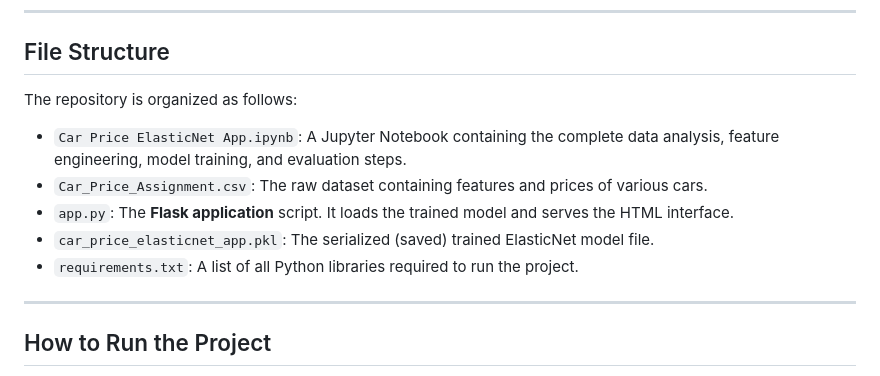
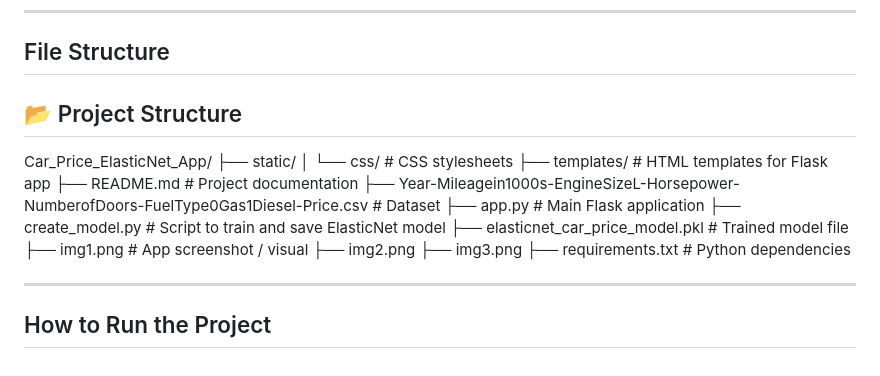
Before and after one commit to nadeem1615/Data-Science, a Markdown page: Supervised/Car_Price_ElasticNet_App/README.md, the part around the change printed below. Rendered like a GitHub page.

```diff
--- a/Supervised/Car_Price_ElasticNet_App/README.md
+++ b/Supervised/Car_Price_ElasticNet_App/README.md
@@ -32,13 +32,22 @@ By combining both, ElasticNet gets the best of both worlds, making it a robust c
 
 ## File Structure
 
-The repository is organized as follows:
+## 📂 Project Structure
 
-  * `Car Price ElasticNet App.ipynb`: A Jupyter Notebook containing the complete data analysis, feature engineering, model training, and evaluation steps.
-  * `Car_Price_Assignment.csv`: The raw dataset containing features and prices of various cars.
-  * `app.py`: The **Flask application** script. It loads the trained model and serves the HTML interface.
-  * `car_price_elasticnet_app.pkl`: The serialized (saved) trained ElasticNet model file.
-  * `requirements.txt`: A list of all Python libraries required to run the project.
+Car_Price_ElasticNet_App/
+├── static/
+│   └── css/                       # CSS stylesheets
+├── templates/                     # HTML templates for Flask app
+├── README.md                      # Project documentation
+├── Year-Mileagein1000s-EngineSizeL-Horsepower-NumberofDoors-FuelType0Gas1Diesel-Price.csv  # Dataset
+├── app.py                         # Main Flask application
+├── create_model.py                # Script to train and save ElasticNet model
+├── elasticnet_car_price_model.pkl # Trained model file
+├── img1.png                       # App screenshot / visual
+├── img2.png
+├── img3.png
+├── requirements.txt               # Python dependencies
+
 
 -----
 
```
Also changed, not shown: other parts of Supervised/Car_Price_ElasticNet_App/README.md (+1 -1 lines).
